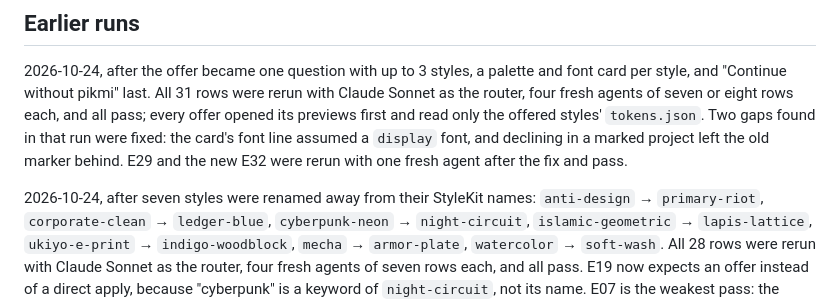
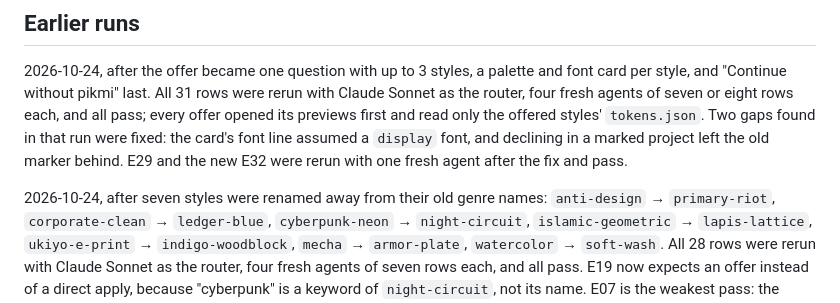
Before and after one commit to HamdaniAsril/pikmi, a Markdown page: evals/prompts.md, the part around the change. Rendered like a GitHub page.

Commit message:
docs: stop naming the reference project in the spec and evals log
The spec and the evals log now describe the outside reference material
without naming it. No rule or decision changes.

Co-Authored-By: Claude Opus 5.5 <noreply@anthropic.com>

```diff
--- a/evals/prompts.md
+++ b/evals/prompts.md
@@ -63,7 +63,7 @@ only the offered styles' `tokens.json`. Two gaps found in that run were fixed: t
 assumed a `display` font, and declining in a marked project left the old marker behind. E29 and the new
 E32 were rerun with one fresh agent after the fix and pass.
 
-2026-10-24, after seven styles were renamed away from their StyleKit names: `anti-design` →
+2026-10-24, after seven styles were renamed away from their old genre names: `anti-design` →
 `primary-riot`, `corporate-clean` → `ledger-blue`, `cyberpunk-neon` → `night-circuit`,
 `islamic-geometric` → `lapis-lattice`, `ukiyo-e-print` → `indigo-woodblock`, `mecha` → `armor-plate`,
 `watercolor` → `soft-wash`. All 28 rows were rerun with Claude Sonnet as the router, four fresh agents of
```
Also changed, not shown: 1 other file.
